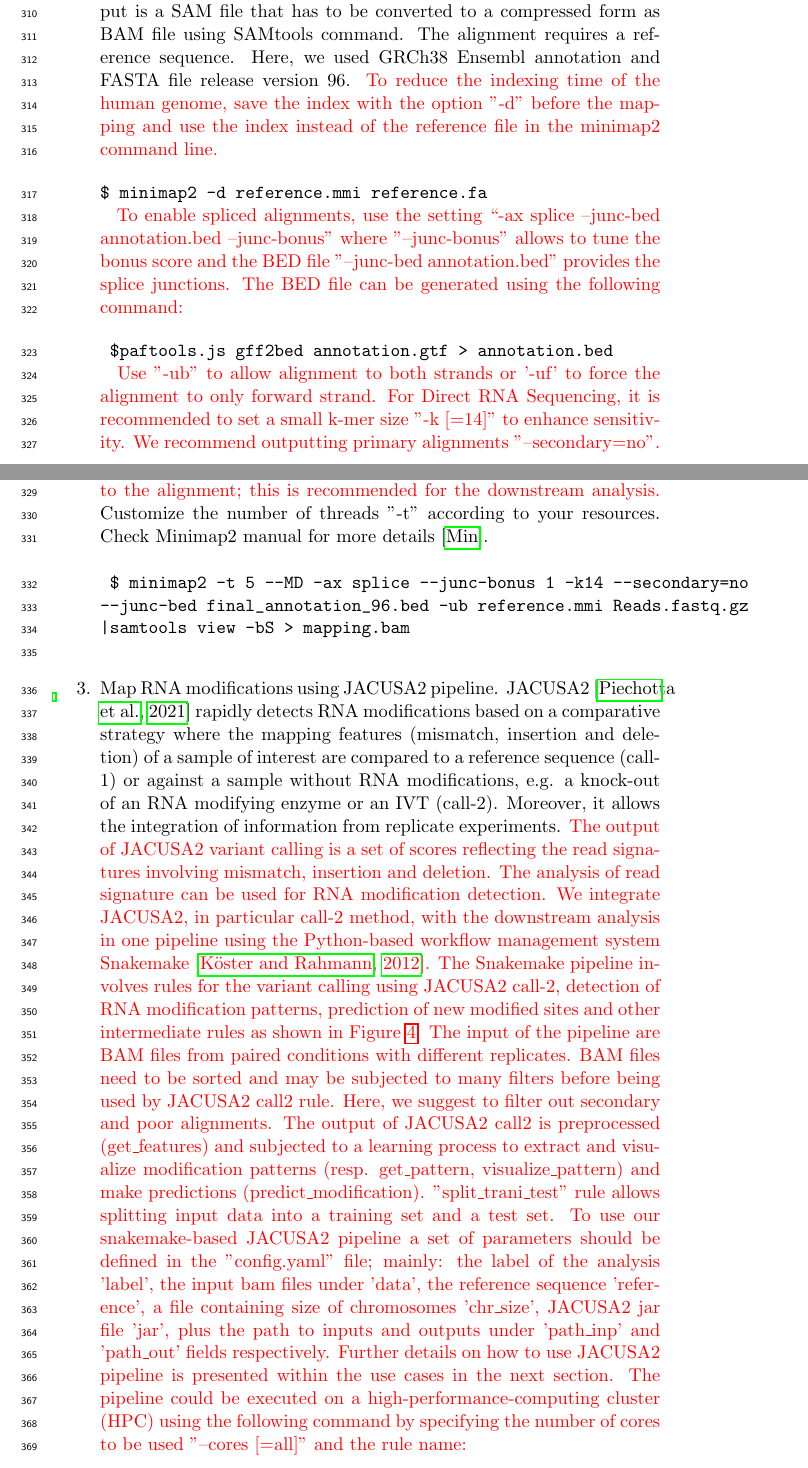
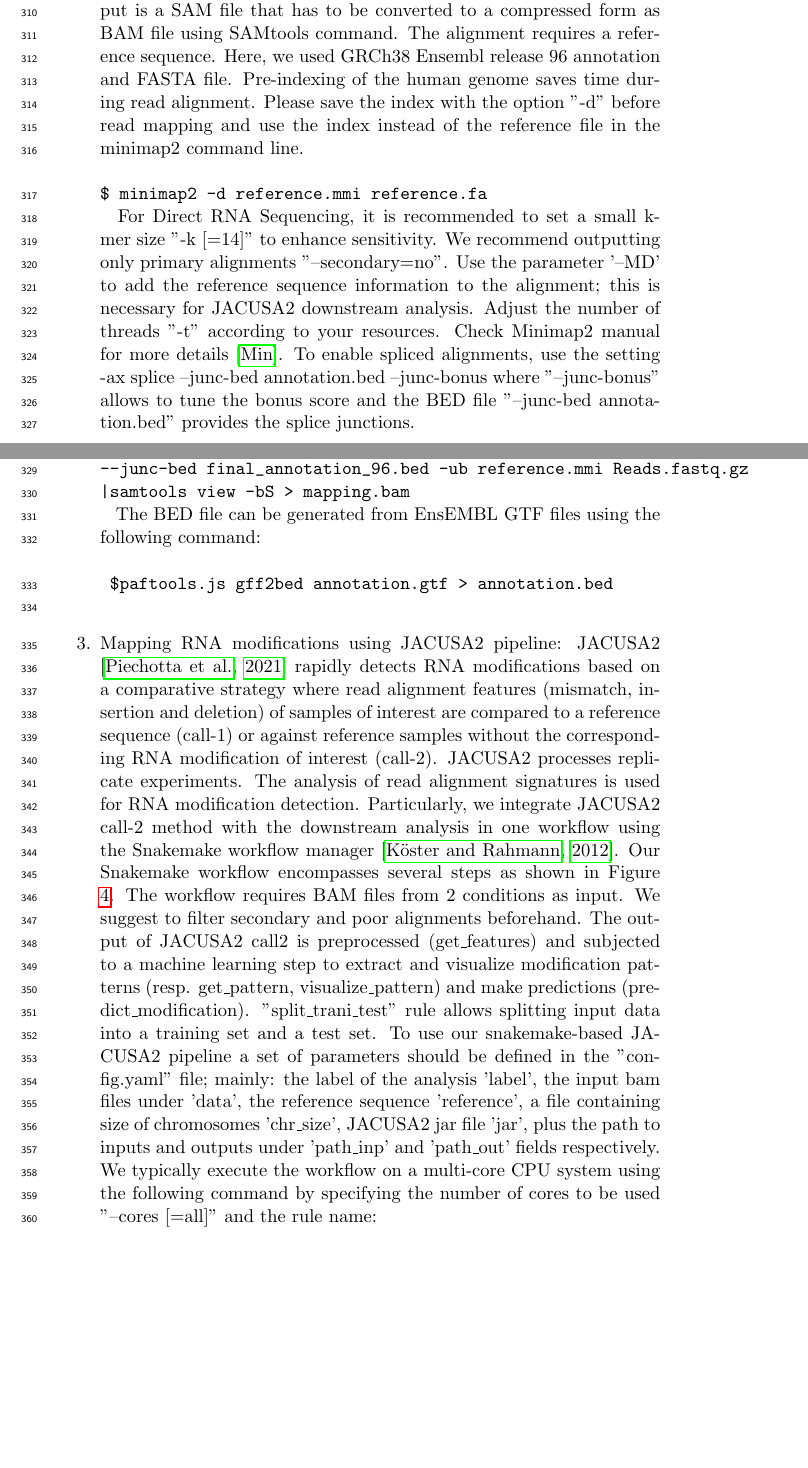
Before and after one commit to dieterich-lab/MiMB_JACUSA2_chapter, a LaTeX paper (manuscript/MiMB_JACUSA2.tex): two parts of pages 9 and 10 of 27, joined at a grey line, cut so that both start at the same text, the shorter picture padded with empty space. Compiled offline with pdfLaTeX.

Commit message:
Started on use case 1

```diff
--- a/manuscript/MiMB_JACUSA2.tex
+++ b/manuscript/MiMB_JACUSA2.tex
@@ -210,17 +210,18 @@ An \emph{in vitro} transcriptome lacks any RNA modifications and is a perfect re
 	$ guppy_basecaller --compress_fastq -i path_to_fast5 -s path_to_output -c config_file.cfg --cpu_threads_per_caller 14 --num_callers 1
 		\end{spverbatim}
 	Set the number of threads "cpu\_threads\_per\_caller" and the number of parallel basecallers "num\_caller" according to your resources. Additional details can be found at \url{https://nanoporetech.com/}.
-	\item  Align reads to the transcriptome using Minimap2 software. The output is a SAM file that has to be converted to a compressed form as BAM file using SAMtools command. The alignment requires a reference sequence. Here, we used GRCh38 Ensembl annotation and FASTA file release version 96. \textcolor{red}{To reduce the indexing time of the human genome, save the index with the option "-d" before the mapping and use the index instead of the reference file in the minimap2 command line. }
+	\item  Align reads to the transcriptome using Minimap2 software. The output is a SAM file that has to be converted to a compressed form as BAM file using SAMtools command. The alignment requires a reference sequence. Here, we used GRCh38 Ensembl release 96 annotation and FASTA file. Pre-indexing of the human genome saves time during read alignment. Please save the index with the option "-d" before read mapping and use the index instead of the reference file in the minimap2 command line.
 	\begin{spverbatim}
 $ minimap2 -d reference.mmi reference.fa
 	\end{spverbatim}
-	\textcolor{red}{To enable spliced alignments, use the setting “-ax splice --junc-bed annotation.bed --junc-bonus”  where "--junc-bonus" allows to tune the bonus score and the BED file "--junc-bed annotation.bed" provides the splice junctions. The BED file can be generated using the following command:}
-	\begin{spverbatim}
-	$paftools.js gff2bed annotation.gtf > annotation.bed
-	\end{spverbatim}
-	\textcolor{red}{Use "-ub" to allow alignment to both strands or '-uf' to force the alignment to only forward strand. For Direct RNA Sequencing, it is recommended to set a small k-mer size "-k [=14]" to enhance sensitivity. We recommend outputting primary alignments "--secondary=no". Use the parameter '--MD' to add the reference sequence information to the alignment; this is recommended for the downstream analysis. }Customize the number of threads "-t" according to your resources. Check Minimap2 manual for more details \citep{Minimap2manual}.
+For Direct RNA Sequencing, it is recommended to set a small k-mer size "-k [=14]" to enhance sensitivity. We recommend outputting only primary alignments "--secondary=no". Use the parameter '--MD' to add the reference sequence information to the alignment; this is necessary for JACUSA2 downstream analysis. Adjust the number of threads "-t" according to your resources. Check Minimap2 manual for more details \citep{Minimap2manual}.
+To enable spliced alignments, use the setting -ax splice --junc-bed annotation.bed --junc-bonus  where "--junc-bonus" allows to tune the bonus score and the BED file "--junc-bed annotation.bed" provides the splice junctions.
 	\begin{spverbatim}
 	$ minimap2 -t 5 --MD -ax splice --junc-bonus 1 -k14 --secondary=no --junc-bed final_annotation_96.bed -ub reference.mmi Reads.fastq.gz |samtools view -bS > mapping.bam
 	\end{spverbatim}
-	\item  Map RNA modifications using JACUSA2 pipeline. JACUSA2 \citep{piechotta2021rna} rapidly detects RNA modifications based on a comparative strategy where the mapping features (mismatch, insertion and deletion) of a sample of interest are compared to a reference sequence (call-1) or against a sample without RNA modifications, e.g. a knock-out of an RNA modifying enzyme or an IVT (call-2). Moreover, it allows the integration of information from replicate experiments.  \textcolor{red}{The output of JACUSA2 variant calling is a set of scores reflecting the read signatures involving mismatch, insertion and deletion. The analysis of read signature can be used for RNA modification detection. We integrate JACUSA2, in particular call-2 method, with the downstream analysis in one pipeline using the Python-based workflow management system Snakemake \citep{koster2012snakemake}. The Snakemake pipeline involves rules for the variant calling using JACUSA2 call-2, detection of RNA modification patterns, prediction of new modified sites and other intermediate rules as shown in Figure \ref{fig:snakemake}. The input of the pipeline are BAM files from paired conditions with different replicates. BAM files need to be sorted and may be subjected to many filters before being used by JACUSA2 call2 rule. Here, we suggest to filter out secondary and poor alignments. The output of JACUSA2 call2 is preprocessed (get\_features) and subjected to a learning process to extract and visualize modification patterns (resp. get\_pattern, visualize\_pattern) and make predictions (predict\_modification). "split\_trani\_test" rule allows splitting input data into a training set and a test set. To use our snakemake-based JACUSA2 pipeline a set of parameters should be defined in the "config.yaml" file; mainly: the label of the analysis 'label', the input bam files under 'data', the reference sequence 'reference', a file containing size of chromosomes 'chr\_size', JACUSA2 jar file 'jar', plus the path to inputs and outputs under 'path\_inp' and 'path\_out' fields respectively. Further details on how to use JACUSA2 pipeline is presented within the use cases in the next section. The pipeline could be executed on a high-performance-computing cluster (HPC) using the following command by specifying the number of cores to be used "--cores [=all]" and the rule name:}
+	The BED file can be generated from EnsEMBL GTF files using the following command:
+		\begin{spverbatim}
+	$paftools.js gff2bed annotation.gtf > annotation.bed
+	\end{spverbatim}
+	\item  Mapping RNA modifications using JACUSA2 pipeline: JACUSA2 \citep{piechotta2021rna} rapidly detects RNA modifications based on a comparative strategy where read alignment features (mismatch, insertion and deletion) of samples of interest are compared to a reference sequence (call-1) or against reference samples without the corresponding RNA modification of interest (call-2). JACUSA2 processes replicate experiments.  The analysis of read alignment signatures is used for RNA modification detection. Particularly, we integrate JACUSA2 call-2 method with the downstream analysis in one workflow using the Snakemake workflow manager \citep{koster2012snakemake}. Our Snakemake workflow encompasses several steps as shown in Figure \ref{fig:snakemake}. The workflow requires BAM files from 2 conditions as input. We suggest to filter secondary and poor alignments beforehand. The output of JACUSA2 call2 is preprocessed (get\_features) and subjected to a machine learning step to extract and visualize modification patterns (resp. get\_pattern, visualize\_pattern) and make predictions (predict\_modification). "split\_trani\_test" rule allows splitting input data into a training set and a test set. To use our snakemake-based JACUSA2 pipeline a set of parameters should be defined in the "config.yaml" file; mainly: the label of the analysis 'label', the input bam files under 'data', the reference sequence 'reference', a file containing size of chromosomes 'chr\_size', JACUSA2 jar file 'jar', plus the path to inputs and outputs under 'path\_inp' and 'path\_out' fields respectively. We typically execute the workflow on a multi-core CPU system using the following command by specifying the number of cores to be used "--cores [=all]" and the rule name:
 	\begin{spverbatim}
```
Also changed, not shown: manuscript/MiMB_JACUSA2.pdf, manuscript/MiMB_JACUSA2.tex (8 more changed lines).
